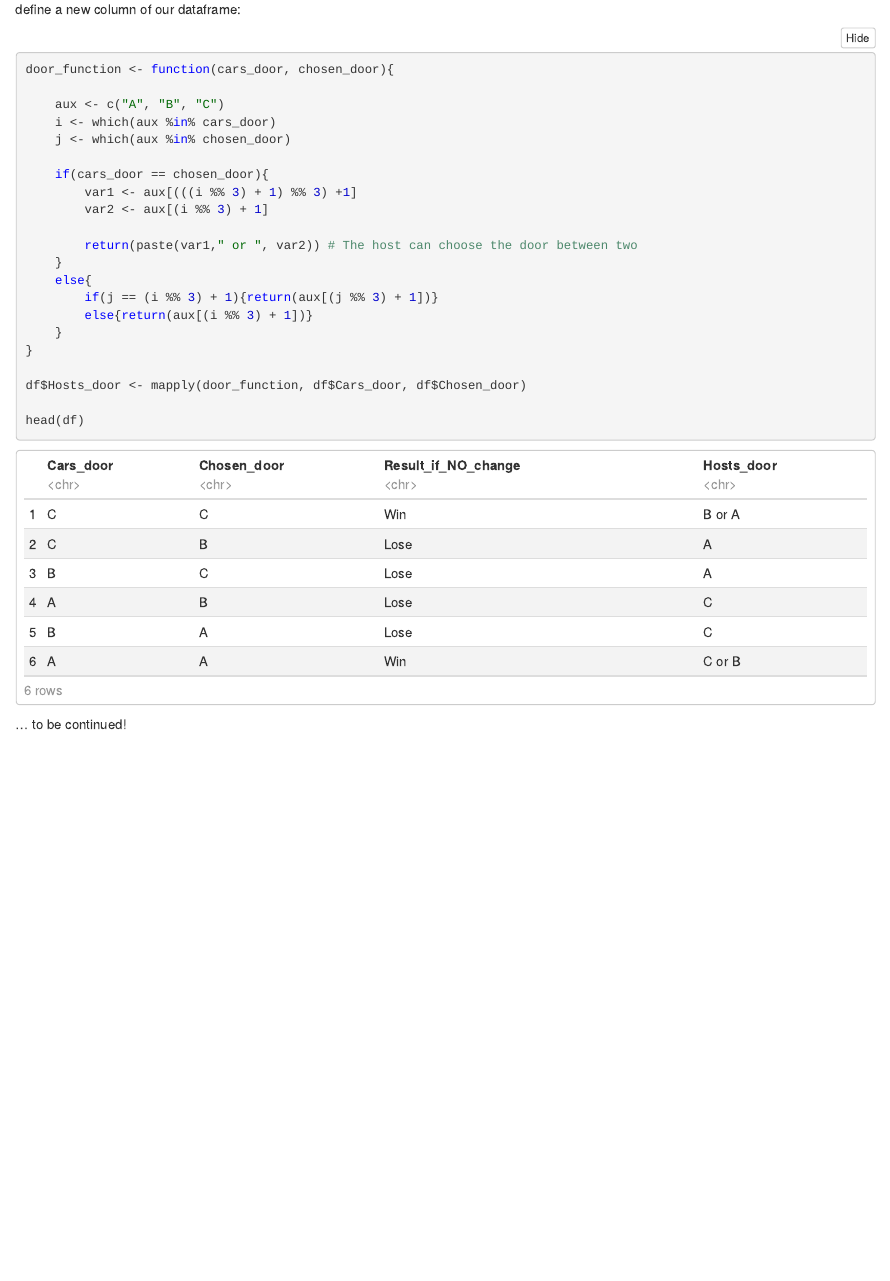
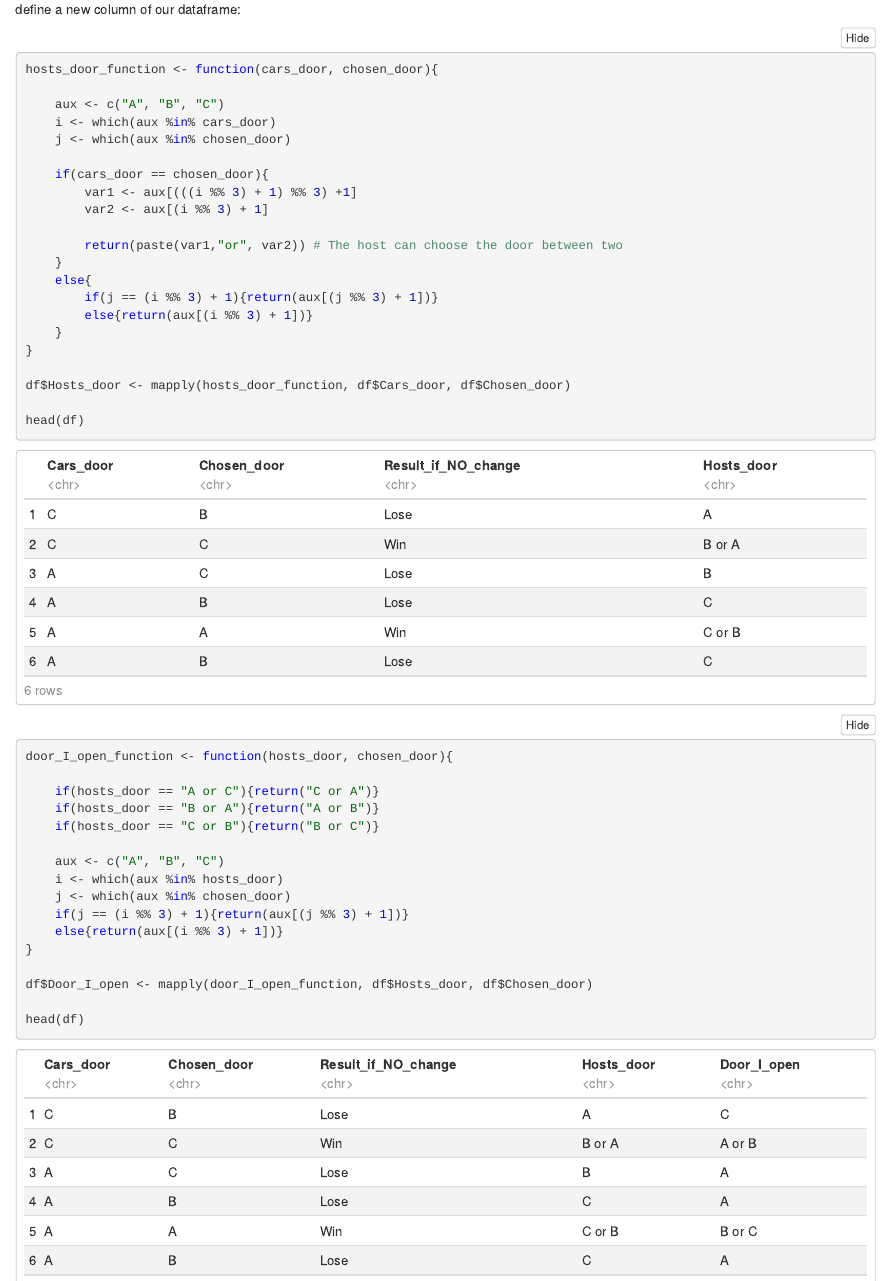
Before and after one commit to joanmb/The_Monty_Hall_problem_for_sceptics, an R Markdown document (The_Monty_Hall_problem_for_sceptics.Rmd): the page in a window 1100 px wide, from 3670 px down. The pictures show the output file The_Monty_Hall_problem_for_sceptics.nb.html that the author committed with the source, opened offline.

Commit message:
Update code

````diff
--- a/The_Monty_Hall_problem_for_sceptics.Rmd
+++ b/The_Monty_Hall_problem_for_sceptics.Rmd
@@ -130,5 +130,22 @@ df$Hosts_door <- mapply(hosts_door_function, df$Cars_door, df$Chosen_door)
 
 head(df)
 ```
+```{r Door I gonna open}
+door_I_open_function <- function(hosts_door, chosen_door){
 
+    if(hosts_door == "A or C"){return("C or A")}
+    if(hosts_door == "B or A"){return("A or B")}
+    if(hosts_door == "C or B"){return("B or C")}
+
+    aux <- c("A", "B", "C")
+    i <- which(aux %in% hosts_door)
+    j <- which(aux %in% chosen_door)
+    if(j == (i %% 3) + 1){return(aux[(j %% 3) + 1])}
+    else{return(aux[(i %% 3) + 1])}
+}
+
+df$Door_I_open <- mapply(door_I_open_function, df$Hosts_door, df$Chosen_door)
+
+head(df)
+```
 ... to be continued!
````
Also changed, not shown: The_Monty_Hall_problem_for_sceptics.nb.html, The_Monty_Hall_problem_for_sceptics.Rmd (2 more changed lines).
